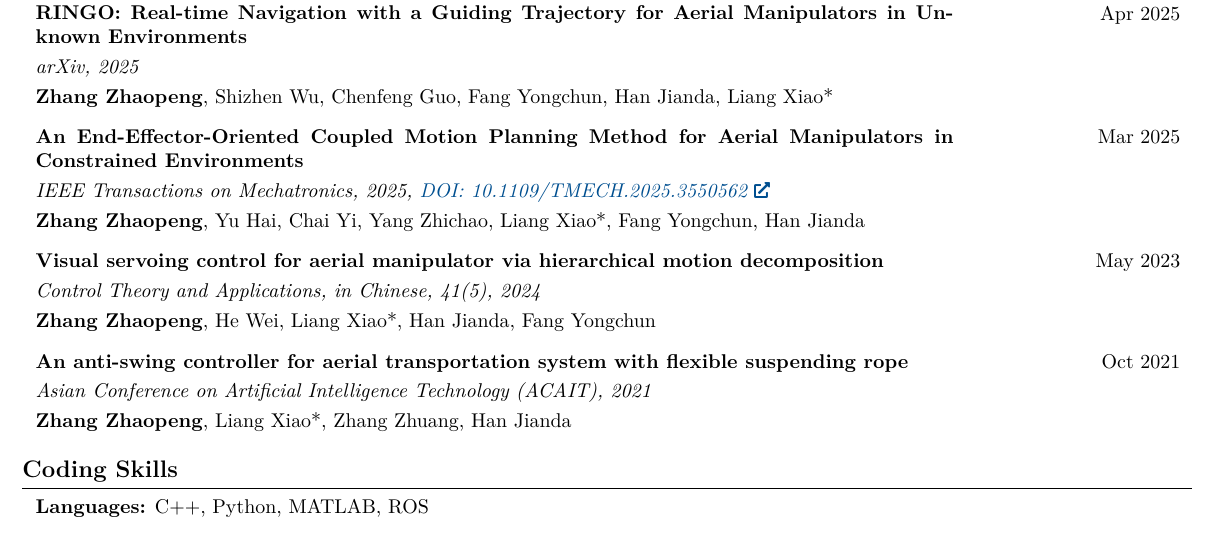
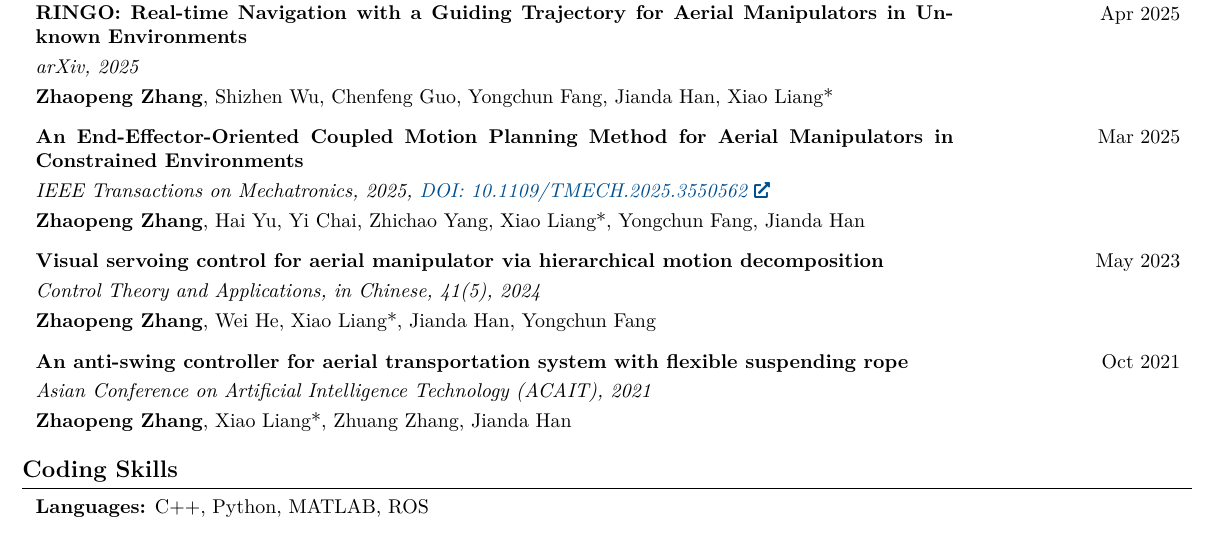
Before and after one commit to Arthuryingjin/Arthuryingjin.github.io, a LaTeX CV (CV/zzp-CV.tex): part of the page, cut so that both start at the same text. Compiled offline with pdfLaTeX.

Commit message:
update CV

```diff
--- a/CV/zzp-CV.tex
+++ b/CV/zzp-CV.tex
@@ -214,7 +214,7 @@
   \textit{arXiv, 2025}
   \vspace{0.10 cm}
 
-  \mbox{\textbf{Zhang Zhaopeng}}, \mbox{Shizhen Wu}, \mbox{Chenfeng Guo}, \mbox{Fang Yongchun}, \mbox{Han Jianda}, \mbox{Liang Xiao*}
+  \mbox{\textbf{Zhaopeng Zhang}}, \mbox{Shizhen Wu}, \mbox{Chenfeng Guo}, \mbox{Yongchun Fang}, \mbox{Jianda Han}, \mbox{Xiao Liang*}
 \end{twocolentry}
 \vspace{0.3 cm}
 
@@ -236,7 +236,7 @@
   \textit{Control Theory and Applications, in Chinese, 41(5), 2024}
   \vspace{0.10 cm}
 
-  \mbox{\textbf{Zhang Zhaopeng}}, \mbox{He Wei}, \mbox{Liang Xiao*}, \mbox{Han Jianda}, \mbox{Fang Yongchun}
+  \mbox{\textbf{Zhaopeng Zhang}}, \mbox{Wei He}, \mbox{Xiao Liang*}, \mbox{Jianda Han}, \mbox{Yongchun Fang}
 \end{twocolentry}
 \vspace{0.3 cm}
 
```
Also changed, not shown: CV/zzp-CV.pdf, CV/zzp-CV.tex (4 more changed lines), 2 other files.
